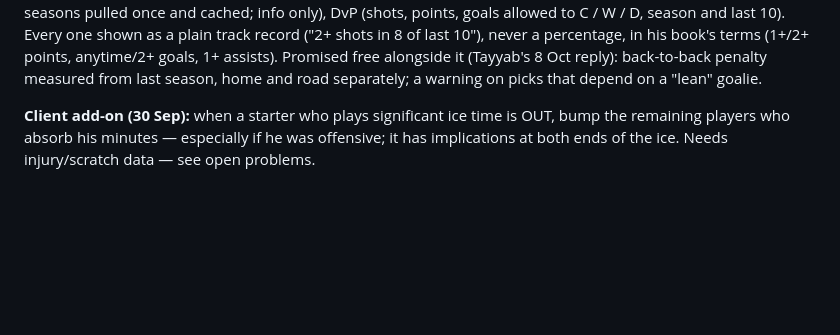
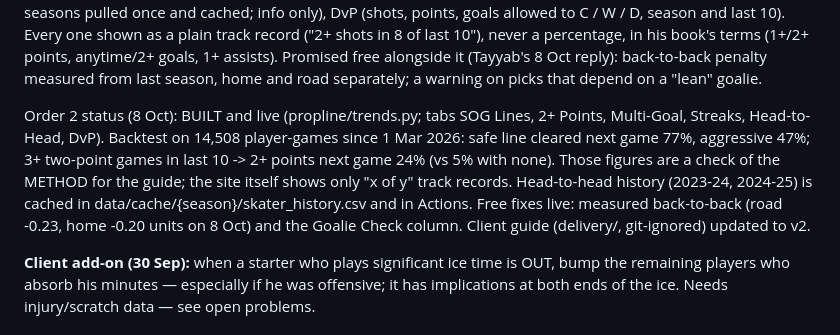
Before and after one commit to imtayyab05/propline-nhl, a Markdown page: CLAUDE.md, the part around the change. Rendered like a GitHub page; blank space fills up the shorter version.

Commit message:
Record order 2 status in CLAUDE.md
Co-Authored-By: Claude Opus 5.5 <noreply@anthropic.com>

```diff
--- a/CLAUDE.md
+++ b/CLAUDE.md
@@ -78,6 +78,15 @@ shown as a plain track record ("2+ shots in 8 of last 10"), never a percentage,
 book's terms (1+/2+ points, anytime/2+ goals, 1+ assists). Promised free alongside it
 (Tayyab's 8 Oct reply): back-to-back penalty measured from last season, home and road
 separately; a warning on picks that depend on a "lean" goalie.
+
+Order 2 status (8 Oct): BUILT and live (propline/trends.py; tabs SOG Lines, 2+ Points,
+Multi-Goal, Streaks, Head-to-Head, DvP). Backtest on 14,508 player-games since 1 Mar
+2026: safe line cleared next game 77%, aggressive 47%; 3+ two-point games in last 10
+-> 2+ points next game 24% (vs 5% with none). Those figures are a check of the METHOD
+for the guide; the site itself shows only "x of y" track records. Head-to-head history
+(2023-24, 2024-25) is cached in data/cache/{season}/skater_history.csv and in Actions.
+Free fixes live: measured back-to-back (road -0.23, home -0.20 units on 8 Oct) and the
+Goalie Check column. Client guide (delivery/, git-ignored) updated to v2.
 
 **Client add-on (30 Sep):** when a starter who plays significant ice time is OUT, bump
 the remaining players who absorb his minutes — especially if he was offensive; it has
```
